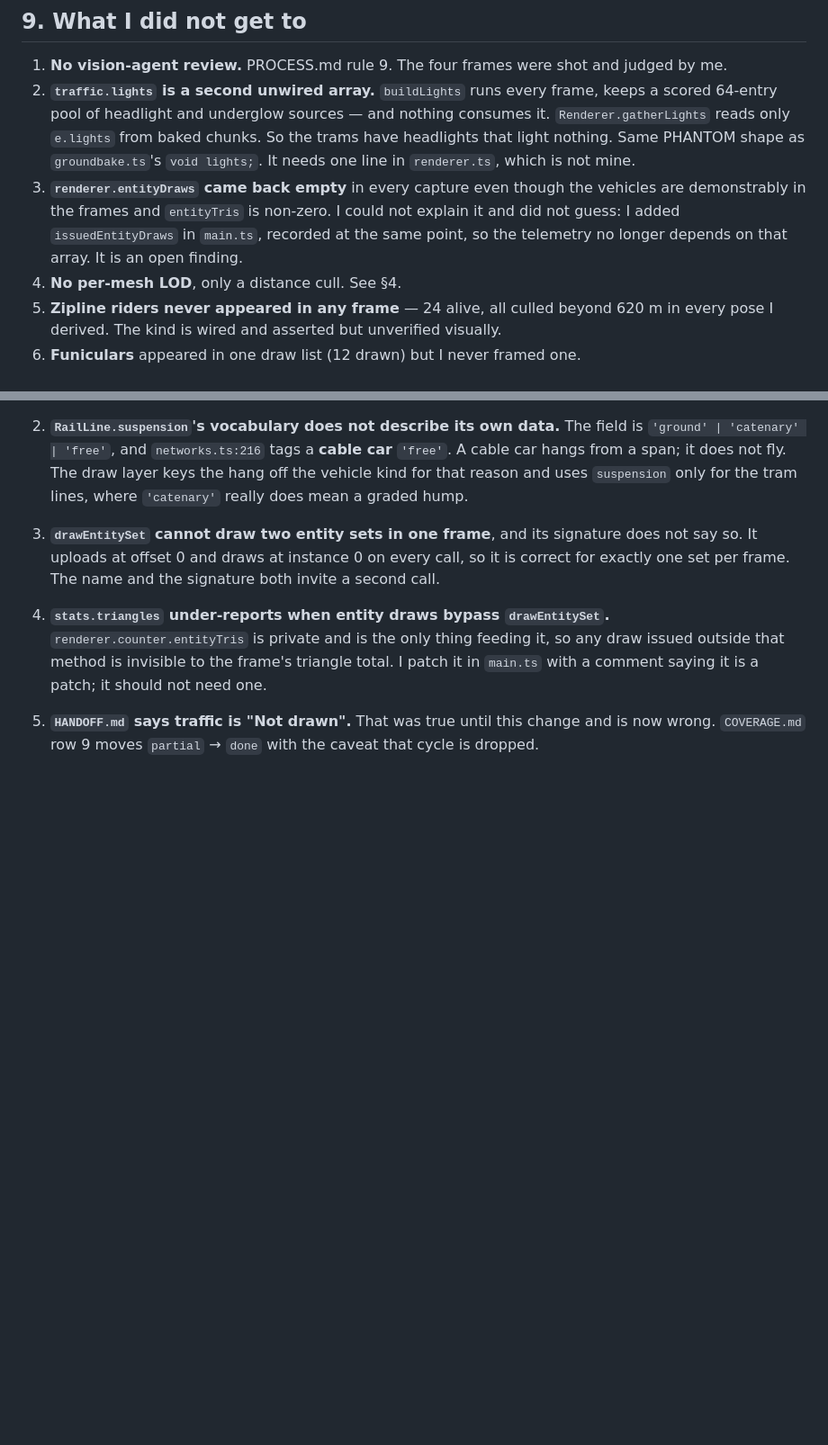
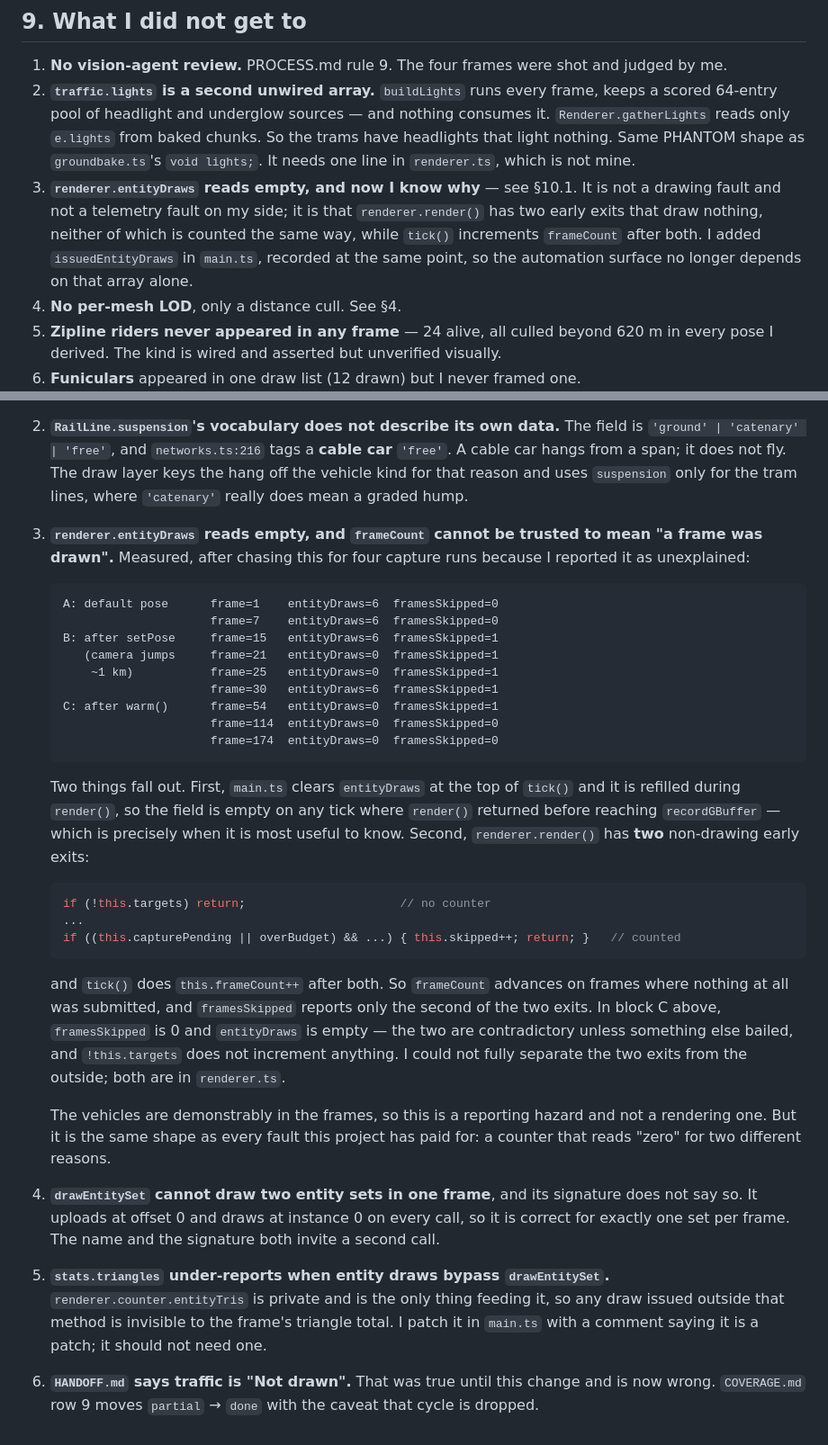
Before and after one commit to neko-ronin/syzygy, a Markdown page: docs/TRAFFIC_REPORT.md, 2 parts joined by grey strips. Shown at 90% size. Rendered like a GitHub page; blank space fills up the shorter version.

Commit message:
traffic: resolve the empty entityDraws finding instead of leaving it open
I reported `renderer.entityDraws` coming back empty as an unexplained finding
and shipped `issuedEntityDraws` around it. That was the right instinct and an
incomplete answer. Chased properly across three measurement runs:

    A: default pose    frame=1    entityDraws=6  framesSkipped=0
                       frame=7    entityDraws=6  framesSkipped=0
    B: after setPose   frame=15   entityDraws=6  framesSkipped=1
       (camera jumps   frame=21   entityDraws=0  framesSkipped=1
        ~1 km)          frame=25   entityDraws=0  framesSkipped=1
                       frame=30   entityDraws=6  framesSkipped=1
    C: after warm()    frame=54   entityDraws=0  framesSkipped=1
                       frame=114  entityDraws=0  framesSkipped=0
                       frame=174  entityDraws=0  framesSkipped=0

`main.ts` clears the array at the top of `tick()` and it is refilled during
`render()`, so it reads empty on any tick where `render()` returned before
`recordGBuffer` — which is exactly when you want to know. And `render()` has
two non-drawing early exits:

    if (!this.targets) return;                                       // no counter
    if ((this.capturePending || overBudget) && ...) { skipped++; return; }

while `tick()` does `frameCount++` after both. So `frameCount` advances on
frames where nothing was submitted, and `framesSkipped` reports only the second
of the two exits. Block C is contradictory unless something else bailed, and
`!this.targets` increments nothing — I could not fully separate the two exits
from outside, and the report says so rather than picking one.

The vehicles are demonstrably in the frames, so this is a reporting hazard and
not a rendering one. But it is the shape this project keeps paying for: a
counter that reads "zero" for two different reasons, one of which silently.

No code change — both early exits are in `renderer.ts`. The report records the
measurement and names the file.

````diff
--- a/docs/TRAFFIC_REPORT.md
+++ b/docs/TRAFFIC_REPORT.md
@@ -299,11 +299,12 @@ entityTris 62360   tris 4367375   draws 156   resident 113   lights 1289
    chunks. So the trams have headlights that light nothing. Same PHANTOM shape as
    `groundbake.ts`'s `void lights;`. It needs one line in `renderer.ts`, which is
    not mine.
-3. **`renderer.entityDraws` came back empty** in every capture even though the
-   vehicles are demonstrably in the frames and `entityTris` is non-zero. I could
-   not explain it and did not guess: I added `issuedEntityDraws` in `main.ts`,
-   recorded at the same point, so the telemetry no longer depends on that array.
-   It is an open finding.
+3. **`renderer.entityDraws` reads empty, and now I know why** — see §10.1. It is
+   not a drawing fault and not a telemetry fault on my side; it is that
+   `renderer.render()` has two early exits that draw nothing, neither of which
+   is counted the same way, while `tick()` increments `frameCount` after both.
+   I added `issuedEntityDraws` in `main.ts`, recorded at the same point, so the
+   automation surface no longer depends on that array alone.
 4. **No per-mesh LOD**, only a distance cull. See §4.
 5. **Zipline riders never appeared in any frame** — 24 alive, all culled beyond
    620 m in every pose I derived. The kind is wired and asserted but unverified
@@ -337,17 +338,56 @@ entityTris 62360   tris 4367375   draws 156   resident 113   lights 1289
    `suspension` only for the tram lines, where `'catenary'` really does mean a
    graded hump.
 
-3. **`drawEntitySet` cannot draw two entity sets in one frame**, and its
+3. **`renderer.entityDraws` reads empty, and `frameCount` cannot be trusted to
+   mean "a frame was drawn".** Measured, after chasing this for four capture runs
+   because I reported it as unexplained:
+
+   ```
+   A: default pose      frame=1    entityDraws=6  framesSkipped=0
+                        frame=7    entityDraws=6  framesSkipped=0
+   B: after setPose     frame=15   entityDraws=6  framesSkipped=1
+      (camera jumps     frame=21   entityDraws=0  framesSkipped=1
+       ~1 km)           frame=25   entityDraws=0  framesSkipped=1
+                        frame=30   entityDraws=6  framesSkipped=1
+   C: after warm()      frame=54   entityDraws=0  framesSkipped=1
+                        frame=114  entityDraws=0  framesSkipped=0
+                        frame=174  entityDraws=0  framesSkipped=0
+   ```
+
+   Two things fall out. First, `main.ts` clears `entityDraws` at the top of
+   `tick()` and it is refilled during `render()`, so the field is empty on any
+   tick where `render()` returned before reaching `recordGBuffer` — which is
+   precisely when it is most useful to know. Second, `renderer.render()` has
+   **two** non-drawing early exits:
+
+   ```ts
+   if (!this.targets) return;                      // no counter
+   ...
+   if ((this.capturePending || overBudget) && ...) { this.skipped++; return; }   // counted
+   ```
+
+   and `tick()` does `this.frameCount++` after both. So `frameCount` advances
+   on frames where nothing at all was submitted, and `framesSkipped` reports
+   only the second of the two exits. In block C above, `framesSkipped` is 0 and
+   `entityDraws` is empty — the two are contradictory unless something else
+   bailed, and `!this.targets` does not increment anything. I could not fully
+   separate the two exits from the outside; both are in `renderer.ts`.
+
+   The vehicles are demonstrably in the frames, so this is a reporting hazard
+   and not a rendering one. But it is the same shape as every fault this project
+   has paid for: a counter that reads "zero" for two different reasons.
+
+4. **`drawEntitySet` cannot draw two entity sets in one frame**, and its
    signature does not say so. It uploads at offset 0 and draws at instance 0 on
    every call, so it is correct for exactly one set per frame. The name and the
    signature both invite a second call.
 
-4. **`stats.triangles` under-reports when entity draws bypass
+5. **`stats.triangles` under-reports when entity draws bypass
    `drawEntitySet`.** `renderer.counter.entityTris` is private and is the only
    thing feeding it, so any draw issued outside that method is invisible to the
    frame's triangle total. I patch it in `main.ts` with a comment saying it is a
    patch; it should not need one.
 
-5. **`HANDOFF.md` says traffic is "Not drawn".** That was true until this
+6. **`HANDOFF.md` says traffic is "Not drawn".** That was true until this
    change and is now wrong. `COVERAGE.md` row 9 moves `partial` → `done` with
    the caveat that cycle is dropped.
````
Also changed, not shown: other parts of docs/TRAFFIC_REPORT.md (+1 -1 lines).
